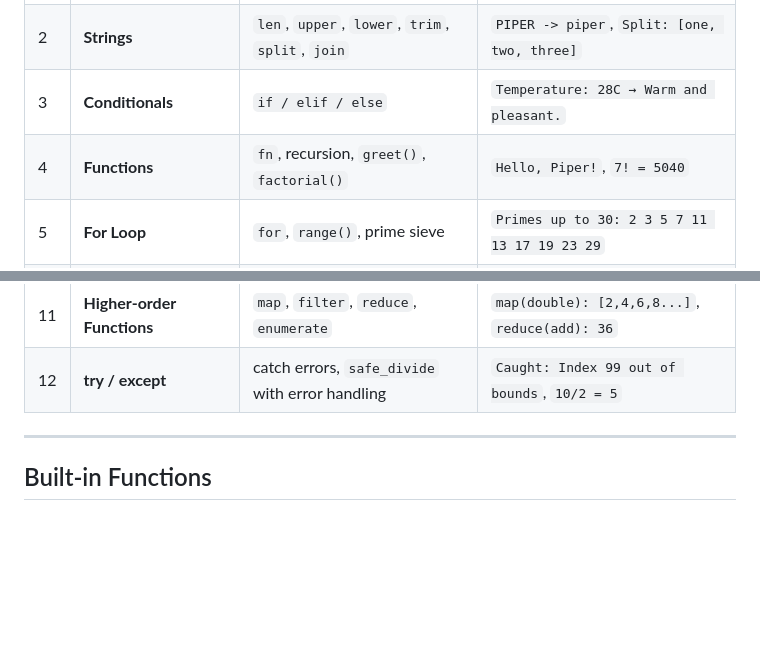
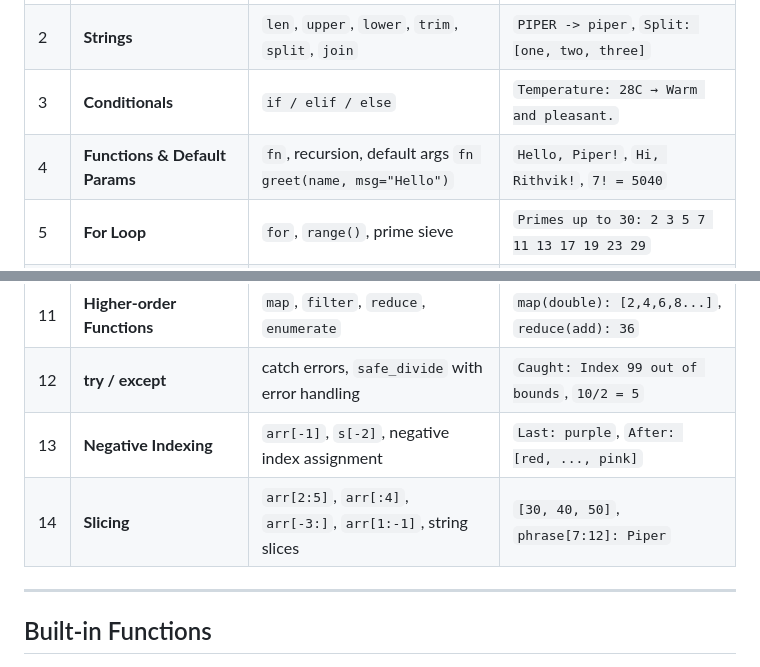
Before and after one commit to GaliRithvik/piper, a Markdown page: README.md, 2 parts joined by grey strips. Drawn GitHub-style; blank space fills up the shorter version.

Commit message:
Update README table: add sections 13 & 14, fix section 4 title

```diff
--- a/README.md
+++ b/README.md
@@ -128,7 +128,7 @@ Run it with `cargo run -- examples/demo.piper`
 | 1 | **Variables & Arithmetic** | `let`, math ops, `round()`, `str()` | `Rectangle: 12 x 5 = 60`, `Circle area: 153.94` |
 | 2 | **Strings** | `len`, `upper`, `lower`, `trim`, `split`, `join` | `PIPER -> piper`, `Split: [one, two, three]` |
 | 3 | **Conditionals** | `if / elif / else` | `Temperature: 28C → Warm and pleasant.` |
-| 4 | **Functions** | `fn`, recursion, `greet()`, `factorial()` | `Hello, Piper!`, `7! = 5040` |
+| 4 | **Functions & Default Params** | `fn`, recursion, default args `fn greet(name, msg="Hello")` | `Hello, Piper!`, `Hi, Rithvik!`, `7! = 5040` |
 | 5 | **For Loop** | `for`, `range()`, prime sieve | `Primes up to 30: 2 3 5 7 11 13 17 19 23 29` |
 | 6 | **While Loop** | `while`, FizzBuzz | `Fizz`, `Buzz`, `FizzBuzz` for 1–20 |
 | 7 | **List Comprehensions** | `[x*x for x in ...]`, filter with `if` | `Squares: [1, 4, 9, 16, 25]` |
@@ -137,6 +137,8 @@ Run it with `cargo run -- examples/demo.piper`
 | 10 | **break / continue** | skip evens, stop at multiple of 7 | `1 3 5 7`, `Stopped at 7, Total = 21` |
 | 11 | **Higher-order Functions** | `map`, `filter`, `reduce`, `enumerate` | `map(double): [2,4,6,8...]`, `reduce(add): 36` |
 | 12 | **try / except** | catch errors, `safe_divide` with error handling | `Caught: Index 99 out of bounds`, `10/2 = 5` |
+| 13 | **Negative Indexing** | `arr[-1]`, `s[-2]`, negative index assignment | `Last: purple`, `After: [red, ..., pink]` |
+| 14 | **Slicing** | `arr[2:5]`, `arr[:4]`, `arr[-3:]`, `arr[1:-1]`, string slices | `[30, 40, 50]`, `phrase[7:12]: Piper` |
 
 ---
 
```
